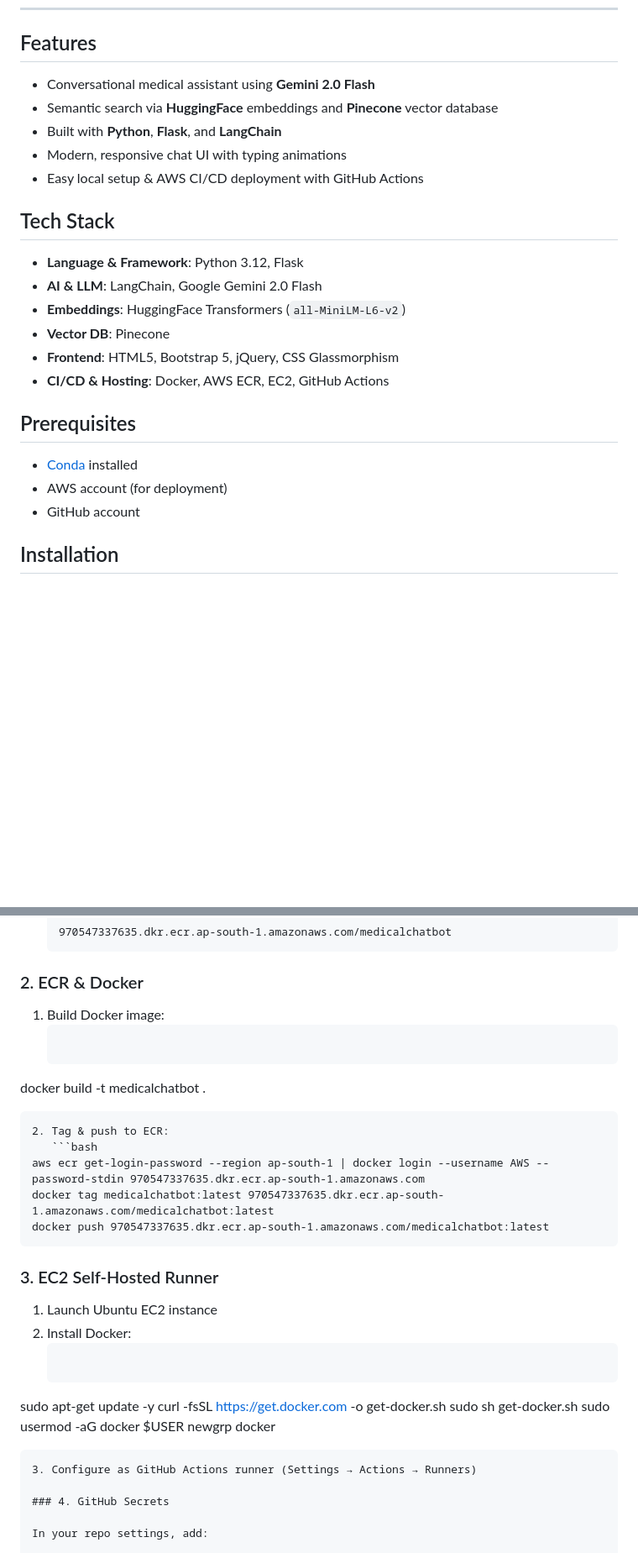
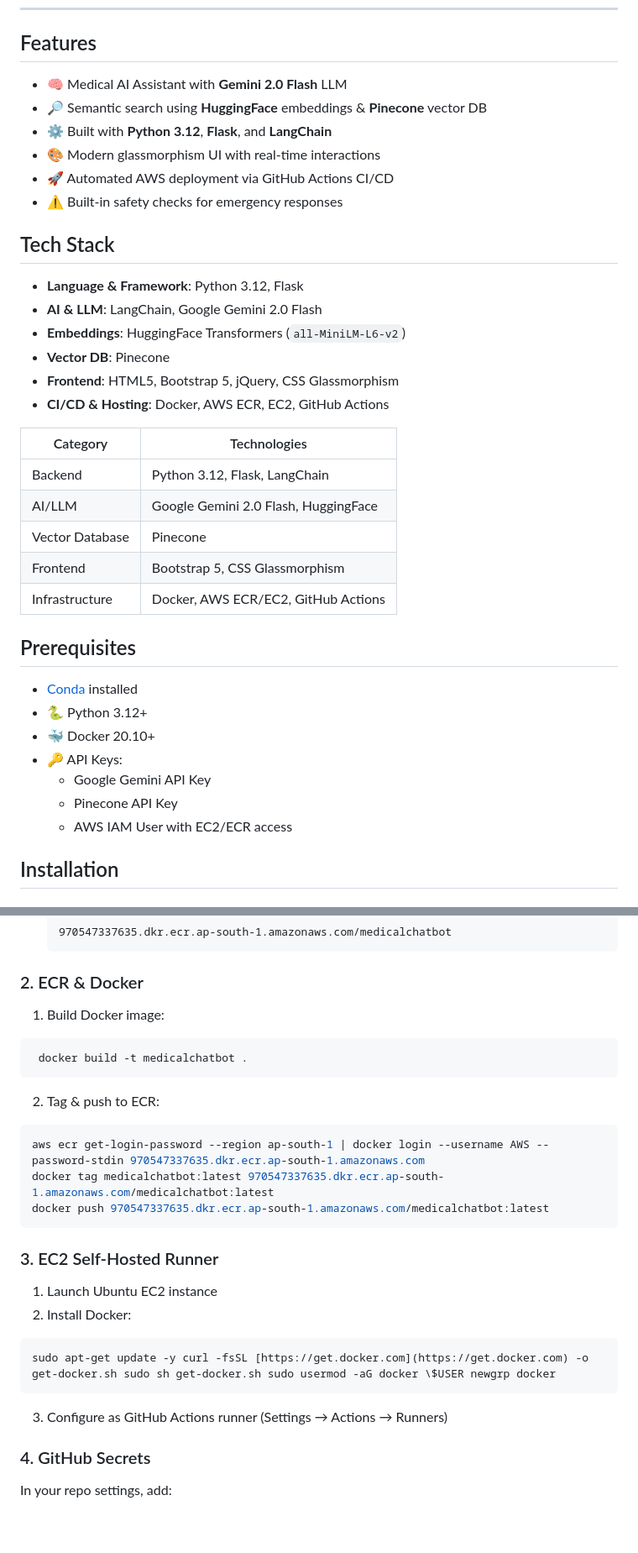
Before and after one commit to jalandhar04/MediChat, a Markdown page: README.md, 2 parts joined by grey strips. Shown at 84% size. Rendered like a GitHub page; blank space fills up the shorter version.

`````diff
--- a/README.md
+++ b/README.md
@@ -29,11 +35,12 @@ An end-to-end medical chatbot powered by Generative AI. Ask health-related quest
 
 ## Features
 
-- Conversational medical assistant using **Gemini 2.0 Flash**
-- Semantic search via **HuggingFace** embeddings and **Pinecone** vector database
-- Built with **Python**, **Flask**, and **LangChain**
-- Modern, responsive chat UI with typing animations
-- Easy local setup & AWS CI/CD deployment with GitHub Actions
+- :brain: Medical AI Assistant with **Gemini 2.0 Flash** LLM
+- :mag_right: Semantic search using **HuggingFace** embeddings & **Pinecone** vector DB
+- :gear: Built with **Python 3.12**, **Flask**, and **LangChain**
+- :art: Modern glassmorphism UI with real-time interactions
+- :rocket: Automated AWS deployment via GitHub Actions CI/CD
+- :warning: Built-in safety checks for emergency responses
 
 ## Tech Stack
 
@@ -44,11 +51,23 @@ An end-to-end medical chatbot powered by Generative AI. Ask health-related quest
 - **Frontend**: HTML5, Bootstrap 5, jQuery, CSS Glassmorphism
 - **CI/CD & Hosting**: Docker, AWS ECR, EC2, GitHub Actions
 
+| Category            | Technologies                          |
+|---------------------|---------------------------------------|
+| Backend             | Python 3.12, Flask, LangChain         |
+| AI/LLM              | Google Gemini 2.0 Flash, HuggingFace  |
+| Vector Database     | Pinecone                              |
+| Frontend            | Bootstrap 5, CSS Glassmorphism        |
+| Infrastructure      | Docker, AWS ECR/EC2, GitHub Actions   |
+
 ## Prerequisites
 
 - [Conda](https://docs.conda.io/en/latest/) installed
-- AWS account (for deployment)
-- GitHub account
+- :snake: Python 3.12+
+- :whale: Docker 20.10+
+- :key: API Keys:
+  - Google Gemini API Key
+  - Pinecone API Key
+  - AWS IAM User with EC2/ECR access
 
 ## Installation
 
@@ -117,31 +136,25 @@ Automate build & deployment via GitHub Actions.
 
 ### 2. ECR & Docker
 
-1. Build Docker image:
+ 1. Build Docker image:
    ```bash
+    docker build -t medicalchatbot .
    ```
-
-docker build -t medicalchatbot .
-
-````
 2. Tag & push to ECR:
-   ```bash
+  ```bash
 aws ecr get-login-password --region ap-south-1 | docker login --username AWS --password-stdin 970547337635.dkr.ecr.ap-south-1.amazonaws.com
 docker tag medicalchatbot:latest 970547337635.dkr.ecr.ap-south-1.amazonaws.com/medicalchatbot:latest
 docker push 970547337635.dkr.ecr.ap-south-1.amazonaws.com/medicalchatbot:latest
-````
+ ```
 
 ### 3. EC2 Self-Hosted Runner
 
-1. Launch Ubuntu EC2 instance
-2. Install Docker:
+  1. Launch Ubuntu EC2 instance
+  2. Install Docker:
    ```bash
+sudo apt-get update -y curl -fsSL [https://get.docker.com](https://get.docker.com) -o get-docker.sh sudo sh get-docker.sh sudo usermod -aG docker \$USER newgrp docker
    ```
-
-sudo apt-get update -y curl -fsSL [https://get.docker.com](https://get.docker.com) -o get-docker.sh sudo sh get-docker.sh sudo usermod -aG docker \$USER newgrp docker
-
-```
-3. Configure as GitHub Actions runner (Settings → Actions → Runners)
+  3. Configure as GitHub Actions runner (Settings → Actions → Runners)
 
 ### 4. GitHub Secrets
 
`````
Also changed, not shown: other parts of README.md (+7 -3 lines).
